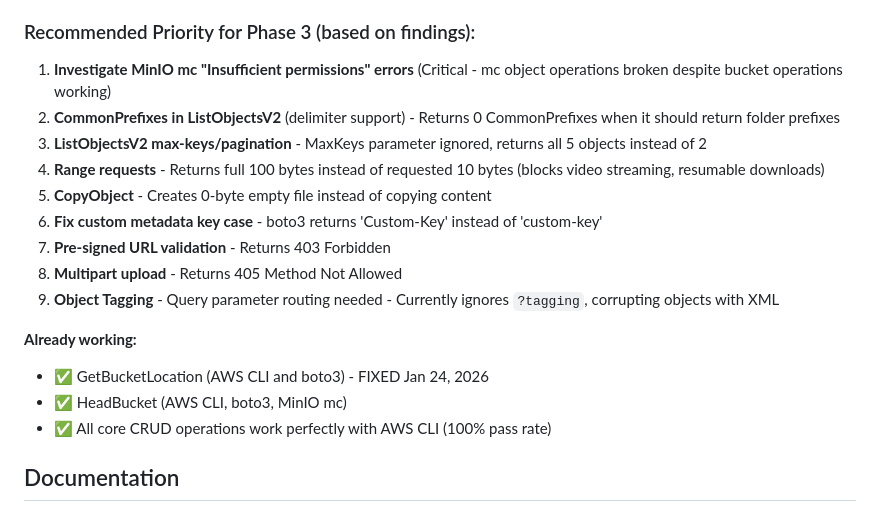
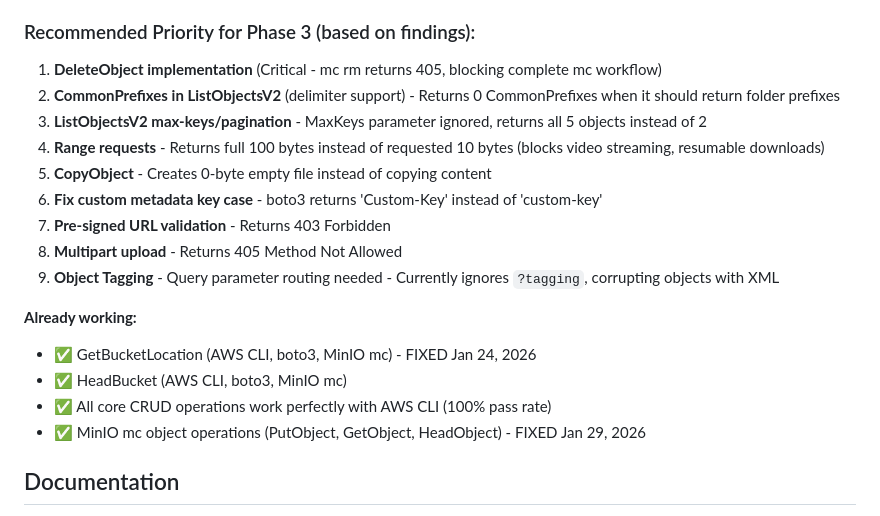
Before and after one commit to DirIO-S3/dirio, a Markdown page: TODO.md, the part around one of its changes. GitHub-like rendering.

```diff
--- a/TODO.md
+++ b/TODO.md
@@ -337,7 +334,7 @@ Legend: ✅ Works | ❌ Fails | ⚠️ Partial | ❓Untested
 
 ### Recommended Priority for Phase 3 (based on findings):
 
-1. **Investigate MinIO mc "Insufficient permissions" errors** (Critical - mc object operations broken despite bucket operations working)
+1. **DeleteObject implementation** (Critical - mc rm returns 405, blocking complete mc workflow)
 2. **CommonPrefixes in ListObjectsV2** (delimiter support) - Returns 0 CommonPrefixes when it should return folder prefixes
 3. **ListObjectsV2 max-keys/pagination** - MaxKeys parameter ignored, returns all 5 objects instead of 2
 4. **Range requests** - Returns full 100 bytes instead of requested 10 bytes (blocks video streaming, resumable downloads)
@@ -348,9 +345,10 @@ Legend: ✅ Works | ❌ Fails | ⚠️ Partial | ❓Untested
 9. **Object Tagging** - Query parameter routing needed - Currently ignores `?tagging`, corrupting objects with XML
 
 **Already working:**
-- ✅ GetBucketLocation (AWS CLI and boto3) - FIXED Jan 24, 2026
+- ✅ GetBucketLocation (AWS CLI, boto3, MinIO mc) - FIXED Jan 24, 2026
 - ✅ HeadBucket (AWS CLI, boto3, MinIO mc)
 - ✅ All core CRUD operations work perfectly with AWS CLI (100% pass rate)
+- ✅ MinIO mc object operations (PutObject, GetObject, HeadObject) - FIXED Jan 29, 2026
 
 ## Documentation
 
```
Also changed, not shown: other parts of TODO.md (+17 -20 lines).
